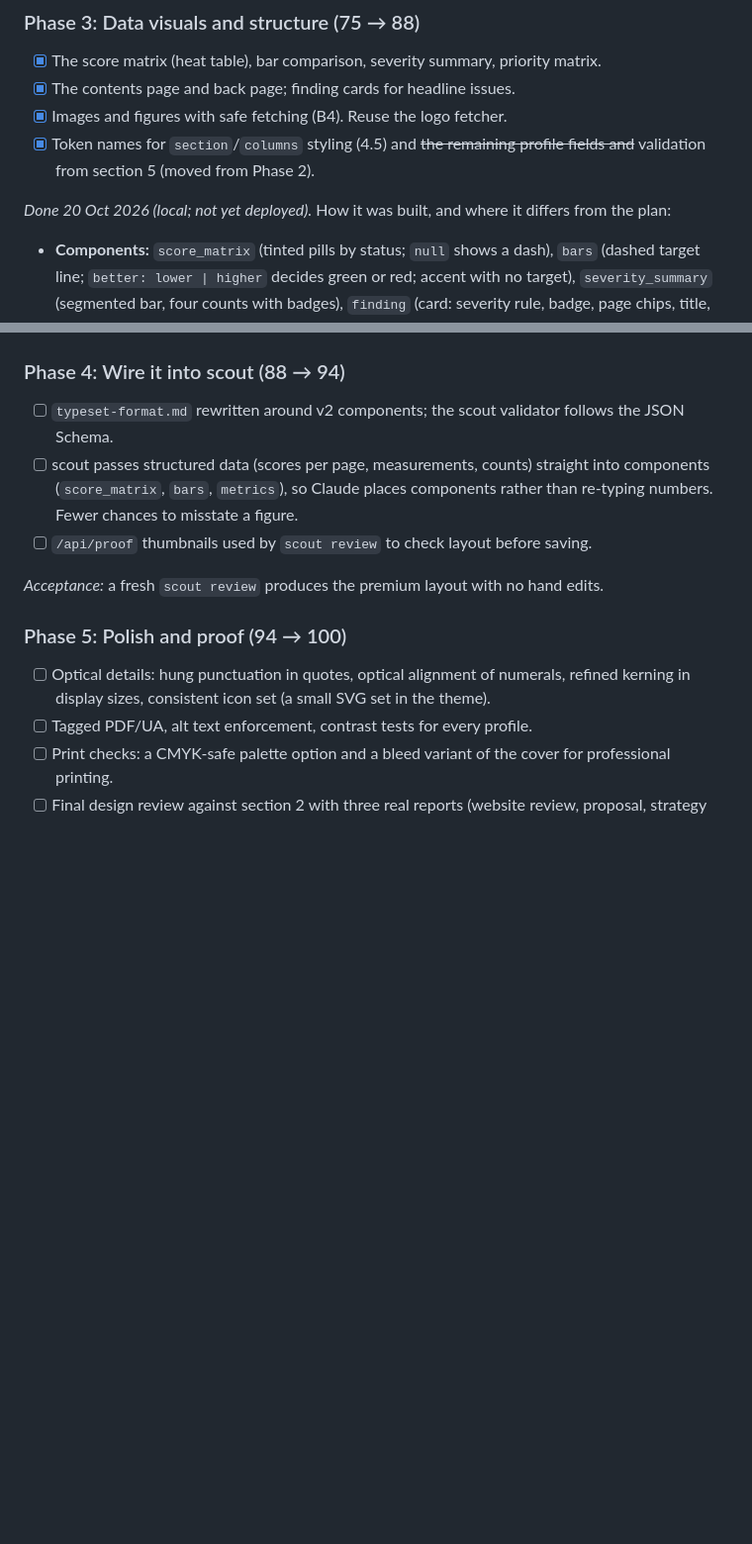
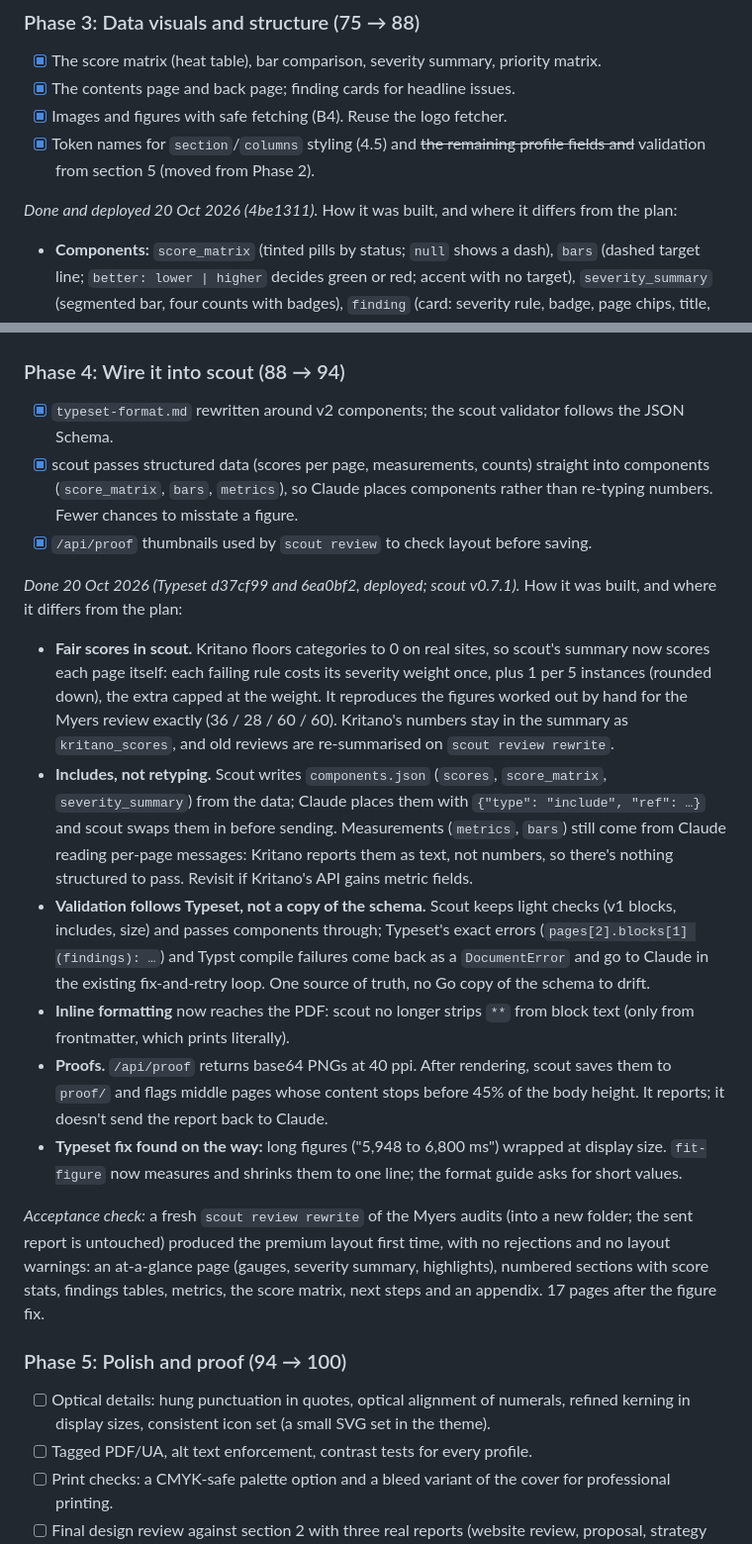
Before and after one commit to Chrisgarlick/typeset, a Markdown page: PREMIUM_PDF_PLAN.md, 2 parts joined by grey strips. Shown at 99% size. Drawn GitHub-style; blank space fills up the shorter version.

Commit message:
Roadmap: phases 3 and 4 done

```diff
--- a/PREMIUM_PDF_PLAN.md
+++ b/PREMIUM_PDF_PLAN.md
@@ -391,7 +391,7 @@ restructured into openers with score stats, gauges, findings tables, steps and f
 - [x] Token names for `section`/`columns` styling (4.5) and ~~the remaining profile fields and~~
       validation from section 5 (moved from Phase 2).
 
-*Done 20 Oct 2026 (local; not yet deployed).* How it was built, and where it differs from the plan:
+*Done and deployed 20 Oct 2026 (4be1311).* How it was built, and where it differs from the plan:
 - **Components:** `score_matrix` (tinted pills by status; `null` shows a dash), `bars` (dashed target
   line; `better: lower | higher` decides green or red; accent with no target), `severity_summary`
   (segmented bar, four counts with badges), `finding` (card: severity rule, badge, page chips,
@@ -424,14 +424,42 @@ matrix whose quadrants follow the report's own "biggest difference" list and qui
 jobs split) fits on one page.
 
 ### Phase 4: Wire it into scout (88 → 94)
-- [ ] `typeset-format.md` rewritten around v2 components; the scout validator follows the JSON
+- [x] `typeset-format.md` rewritten around v2 components; the scout validator follows the JSON
       Schema.
-- [ ] scout passes structured data (scores per page, measurements, counts) straight into
+- [x] scout passes structured data (scores per page, measurements, counts) straight into
       components (`score_matrix`, `bars`, `metrics`), so Claude places components rather than
       re-typing numbers. Fewer chances to misstate a figure.
-- [ ] `/api/proof` thumbnails used by `scout review` to check layout before saving.
+- [x] `/api/proof` thumbnails used by `scout review` to check layout before saving.
 
-*Acceptance:* a fresh `scout review` produces the premium layout with no hand edits.
+*Done 20 Oct 2026 (Typeset d37cf99 and 6ea0bf2, deployed; scout v0.7.1).* How it was built, and
+where it differs from the plan:
+- **Fair scores in scout.** Kritano floors categories to 0 on real sites, so scout's summary now
+  scores each page itself: each failing rule costs its severity weight once, plus 1 per 5
+  instances (rounded down), the extra capped at the weight. It reproduces the figures worked out
+  by hand for the Myers review exactly (36 / 28 / 60 / 60). Kritano's numbers stay in the
+  summary as `kritano_scores`, and old reviews are re-summarised on `scout review rewrite`.
+- **Includes, not retyping.** Scout writes `components.json` (`scores`, `score_matrix`,
+  `severity_summary`) from the data; Claude places them with `{"type": "include", "ref": …}` and
+  scout swaps them in before sending. Measurements (`metrics`, `bars`) still come from Claude
+  reading per-page messages: Kritano reports them as text, not numbers, so there's nothing
+  structured to pass. Revisit if Kritano's API gains metric fields.
+- **Validation follows Typeset, not a copy of the schema.** Scout keeps light checks (v1 blocks,
+  includes, size) and passes components through; Typeset's exact errors (`pages[2].blocks[1]
+  (findings): …`) and Typst compile failures come back as a `DocumentError` and go to Claude
+  in the existing fix-and-retry loop. One source of truth, no Go copy of the schema to drift.
+- **Inline formatting** now reaches the PDF: scout no longer strips `**` from block text (only
+  from frontmatter, which prints literally).
+- **Proofs.** `/api/proof` returns base64 PNGs at 40 ppi. After rendering, scout saves them to
+  `proof/` and flags middle pages whose content stops before 45% of the body height. It reports;
+  it doesn't send the report back to Claude.
+- **Typeset fix found on the way:** long figures ("5,948 to 6,800 ms") wrapped at display size.
+  `fit-figure` now measures and shrinks them to one line; the format guide asks for short values.
+
+*Acceptance check:* a fresh `scout review rewrite` of the Myers audits (into a new folder; the
+sent report is untouched) produced the premium layout first time, with no rejections and no
+layout warnings: an at-a-glance page (gauges, severity summary, highlights), numbered sections
+with score stats, findings tables, metrics, the score matrix, next steps and an appendix. 17 pages
+after the figure fix.
 
 ### Phase 5: Polish and proof (94 → 100)
 - [ ] Optical details: hung punctuation in quotes, optical alignment of numerals, refined
```
